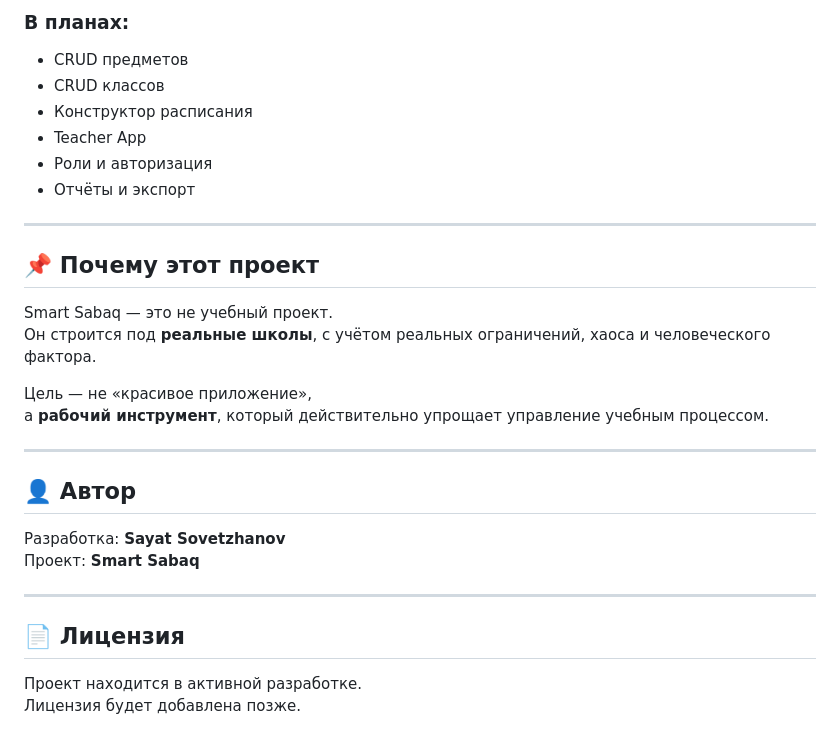
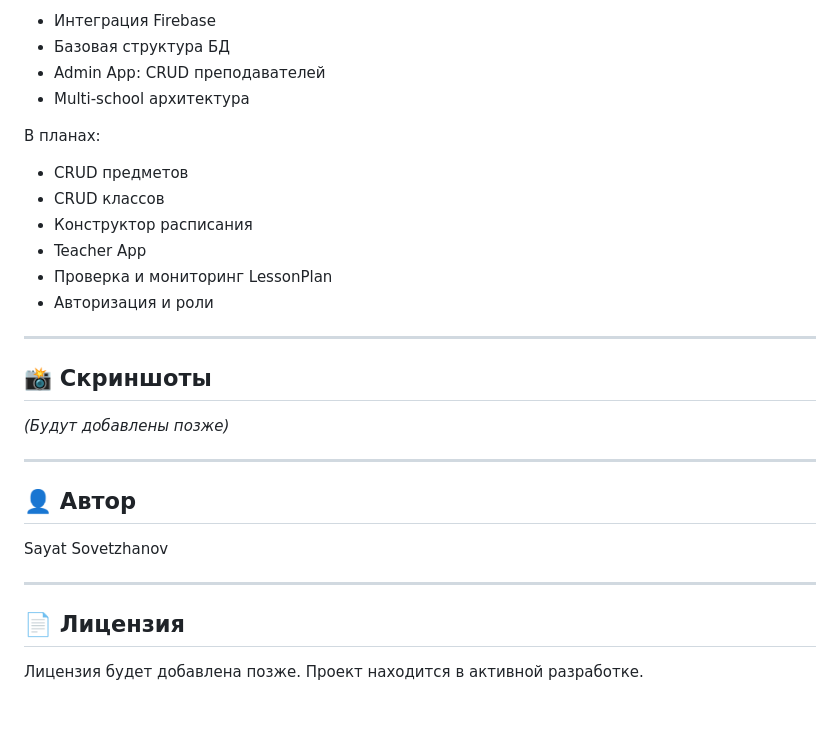
Before and after one commit to Sovetzhan/smart_sabaq, a Markdown page: README.md, the part around one of its changes. Drawn GitHub-style.

```diff
--- a/README.md
+++ b/README.md
@@ -92,32 +160,32 @@ Smart Sabaq — это система для школ, предназначен
 
-### В планах:
-- CRUD предметов
-- CRUD классов
-- Конструктор расписания
-- Teacher App
-- Роли и авторизация
-- Отчёты и экспорт
+* Интеграция Firebase
+* Базовая структура БД
+* Admin App: CRUD преподавателей
+* Multi-school архитектура
+
+В планах:
+
+* CRUD предметов
+* CRUD классов
+* Конструктор расписания
+* Teacher App
+* Проверка и мониторинг LessonPlan
+* Авторизация и роли
 
 ---
 
-## 📌 Почему этот проект
+## 📸 Скриншоты
 
-Smart Sabaq — это не учебный проект.
-Он строится под **реальные школы**, с учётом реальных ограничений, хаоса и человеческого фактора.
-
-Цель — не «красивое приложение»,
-а **рабочий инструмент**, который действительно упрощает управление учебным процессом.
+*(Будут добавлены позже)*
 
 ---
 
 ## 👤 Автор
 
-Разработка: **Sayat Sovetzhanov**
-Проект: **Smart Sabaq**
+Sayat Sovetzhanov
 
 ---
 
 ## 📄 Лицензия
 
-Проект находится в активной разработке.
-Лицензия будет добавлена позже.
+Лицензия будет добавлена позже. Проект находится в активной разработке.
```
Also changed, not shown: other parts of README.md (+125 -57 lines).
